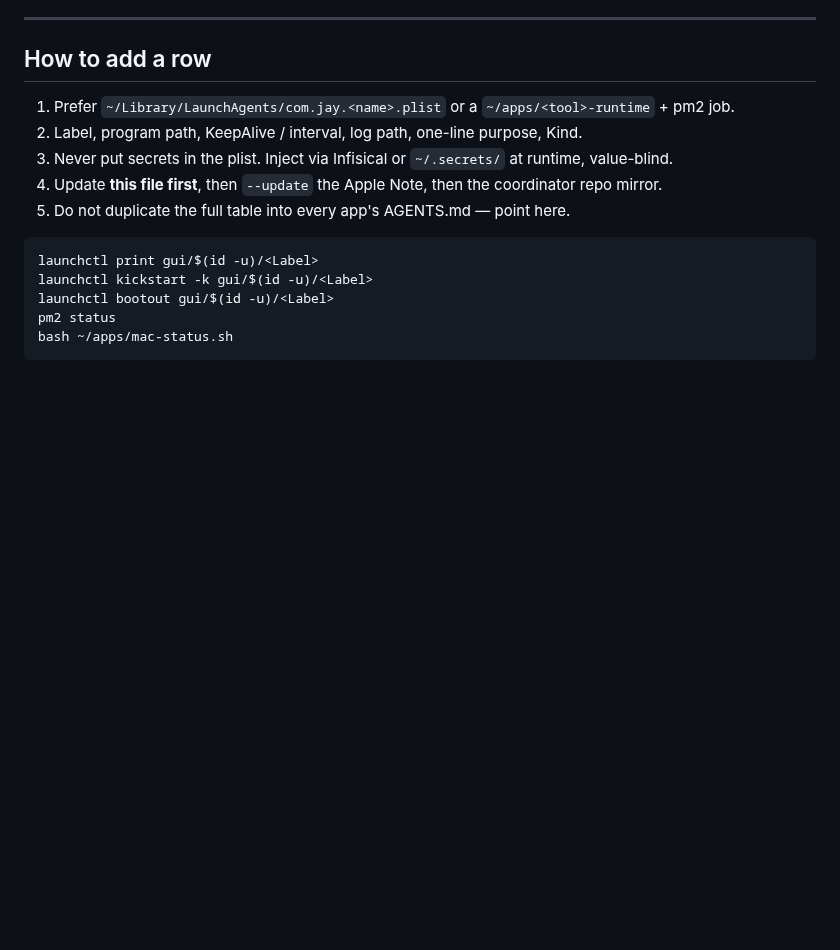
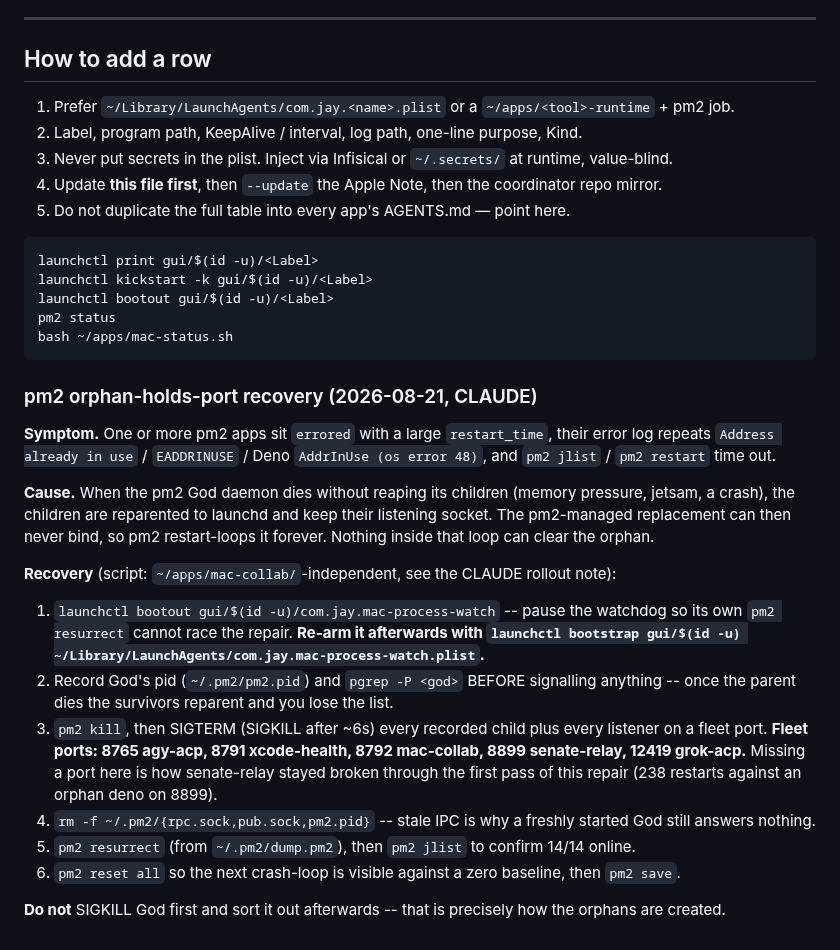
Before and after one commit to jaywedgeworth22/ai-fleet-coordinator, a Markdown page: docs/MAC-LOCAL-PROCESSES.md, the part around the change. Rendered like a GitHub page; blank space fills up the shorter version.

Commit message:
docs(processes): add pm2 orphan-holds-port recovery runbook (#65)
Same failure class PR #56 documented for mac-collab, but on 2026-08-21 it took
the whole pm2 stack down: jlist/restart timing out, the watchdog logging all 14
apps missing, and the Mac at load 944 with swap at 26.6 of 27.6 GB.

When God dies without reaping, its children reparent to launchd and KEEP their
listening socket, so the pm2-managed replacement can never bind and pm2
restart-loops it forever.  Orphans were holding three ports at once: 8791
xcode-health, 12419 grok-acp, and 8899 senate-relay -- the last had 238 restarts
against an orphaned deno process.

The runbook records the two things that are easy to get wrong:

- Pause com.jay.mac-process-watch FIRST.  Its own `pm2 resurrect` races the
  repair.  Re-arm it afterwards.
- Record God's children BEFORE signalling anything, and reap every listener on
  the FULL fleet-port list (8765, 8791, 8792, 8899, 12419).  My first pass
  omitted 8899, which is exactly why senate-relay stayed broken through it.

And the trap: do not SIGKILL God first and sort it out afterwards -- that is
precisely how the orphans get created.

Co-authored-by: Claude Opus 5 <noreply@anthropic.com>

````diff
--- a/docs/MAC-LOCAL-PROCESSES.md
+++ b/docs/MAC-LOCAL-PROCESSES.md
@@ -318,3 +318,33 @@ launchctl bootout gui/$(id -u)/<Label>
 pm2 status
 bash ~/apps/mac-status.sh
 ```
+
+### pm2 orphan-holds-port recovery (2026-08-21, CLAUDE)
+
+**Symptom.** One or more pm2 apps sit `errored` with a large `restart_time`, their
+error log repeats `Address already in use` / `EADDRINUSE` / Deno `AddrInUse (os error 48)`,
+and `pm2 jlist` / `pm2 restart` time out.
+
+**Cause.** When the pm2 God daemon dies without reaping its children (memory pressure,
+jetsam, a crash), the children are reparented to launchd and keep their listening socket.
+The pm2-managed replacement can then never bind, so pm2 restart-loops it forever.  Nothing
+inside that loop can clear the orphan.
+
+**Recovery** (script: `~/apps/mac-collab/`-independent, see the CLAUDE rollout note):
+
+1. `launchctl bootout gui/$(id -u)/com.jay.mac-process-watch` -- pause the watchdog so its
+   own `pm2 resurrect` cannot race the repair.  **Re-arm it afterwards with `launchctl
+   bootstrap gui/$(id -u) ~/Library/LaunchAgents/com.jay.mac-process-watch.plist`.**
+2. Record God's pid (`~/.pm2/pm2.pid`) and `pgrep -P <god>` BEFORE signalling anything --
+   once the parent dies the survivors reparent and you lose the list.
+3. `pm2 kill`, then SIGTERM (SIGKILL after ~6s) every recorded child plus every listener on
+   a fleet port.  **Fleet ports: 8765 agy-acp, 8791 xcode-health, 8792 mac-collab,
+   8899 senate-relay, 12419 grok-acp.**  Missing a port here is how senate-relay stayed
+   broken through the first pass of this repair (238 restarts against an orphan deno on 8899).
+4. `rm -f ~/.pm2/{rpc.sock,pub.sock,pm2.pid}` -- stale IPC is why a freshly started God
+   still answers nothing.
+5. `pm2 resurrect` (from `~/.pm2/dump.pm2`), then `pm2 jlist` to confirm 14/14 online.
+6. `pm2 reset all` so the next crash-loop is visible against a zero baseline, then `pm2 save`.
+
+**Do not** SIGKILL God first and sort it out afterwards -- that is precisely how the orphans
+are created.
````
